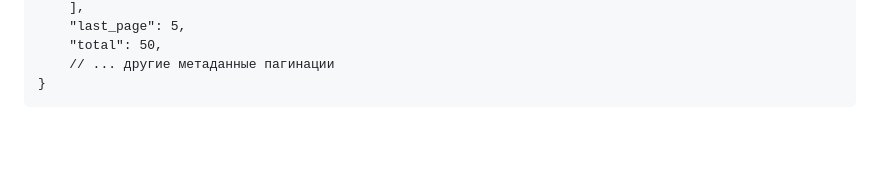
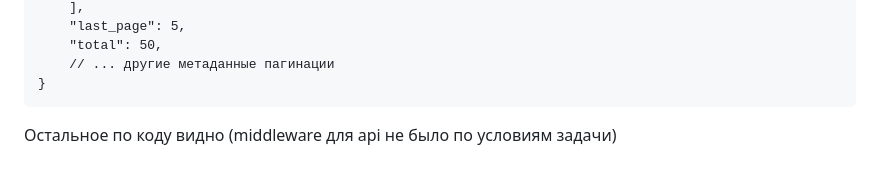
Before and after one commit to Igor-Baiderin/itgro_laravel, a Markdown page: README.md, the part around the change. GitHub-like rendering; blank space fills up the shorter version.

````diff
--- a/README.md
+++ b/README.md
@@ -158,3 +158,4 @@ BD - laravel_test
     // ... другие метаданные пагинации
 }
 ```
+Остальное по коду видно (middleware для api не было по условиям задачи)
````
